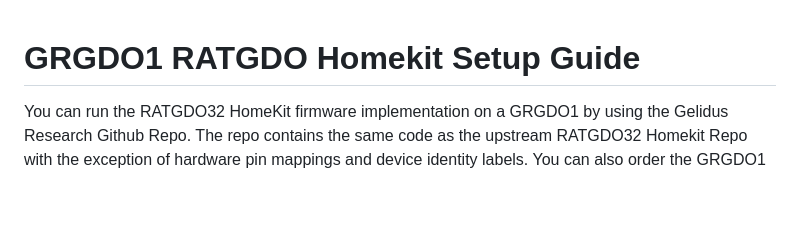
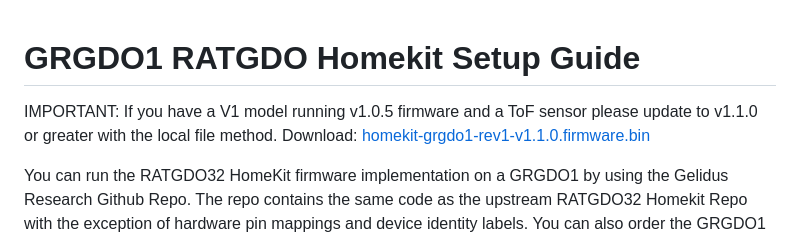
Before and after one commit to GelidusResearch/device.docs, a Markdown page: gdo.guides/RATGDO-Homekit-Setup-Guide.md, the part around the change. Drawn GitHub-style; blank space fills up the shorter version.

Commit message:
Note on v1.1.0

```diff
--- a/gdo.guides/RATGDO-Homekit-Setup-Guide.md
+++ b/gdo.guides/RATGDO-Homekit-Setup-Guide.md
@@ -1,4 +1,7 @@
 # GRGDO1 RATGDO Homekit Setup Guide
+
+IMPORTANT: If you have a V1 model running v1.0.5 firmware and a ToF sensor please update to v1.1.0 or greater with the local file method.
+Download: [homekit-grgdo1-rev1-v1.1.0.firmware.bin](https://github.com/GelidusResearch/homekit-ratgdo32/blob/main/docs/firmware/homekit-grgdo1-rev1-v1.1.0.firmware.bin)
 
 You can run the RATGDO32 HomeKit firmware implementation on a GRGDO1 by using the Gelidus Research Github Repo.
 The repo contains the same code as the upstream RATGDO32 Homekit Repo with the exception of hardware pin mappings and device identity labels.
```
Also changed, not shown: images/gdo/magnet.reed.positions.jpg (added).
